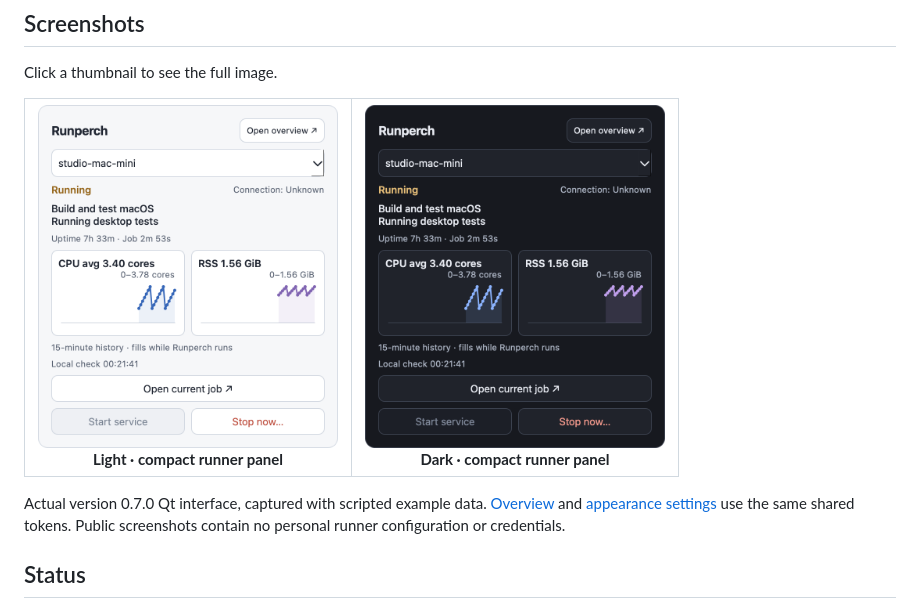
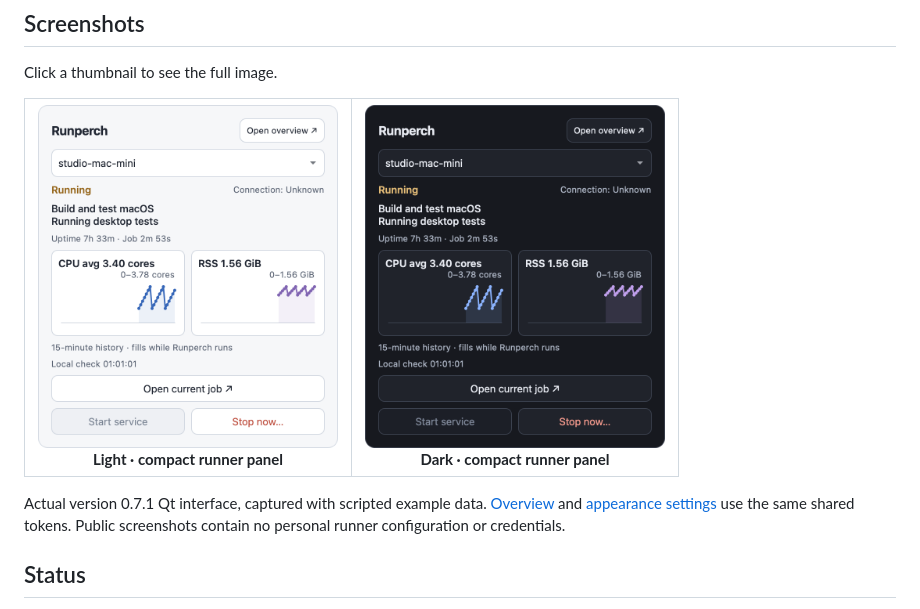
Before and after one commit to FabioLissi/runperch, a Markdown page: README.md, the part around the change. GitHub-like rendering; pictures changed too: assets/screenshots/macos-dark-popover.png, assets/screenshots/macos-light-popover.png.

```diff
--- a/README.md
+++ b/README.md
@@ -53,7 +53,7 @@ Click a thumbnail to see the full image.
   </tr>
 </table>
 
-Actual version 0.7.0 Qt interface, captured with scripted example data.
+Actual version 0.7.1 Qt interface, captured with scripted example data.
 [Overview](assets/screenshots/macos-dark-overview.png) and
 [appearance settings](assets/screenshots/macos-dark-settings.png) use the same
 shared tokens. Public screenshots contain no personal runner configuration or
```
Also changed, not shown: design/themes.md (+42 -0 lines), design/validation.md (+27 -0 lines), assets/screenshots/macos-dark-overview.png, assets/screenshots/macos-dark-settings.png, assets/screenshots/macos-light-overview.png, assets/screenshots/macos-light-settings.png, 9 other files.
